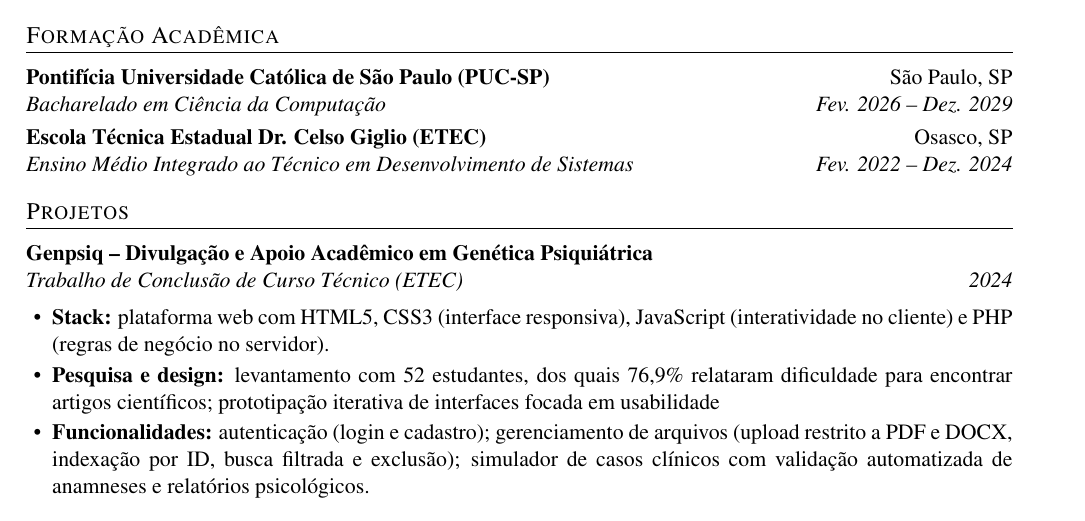
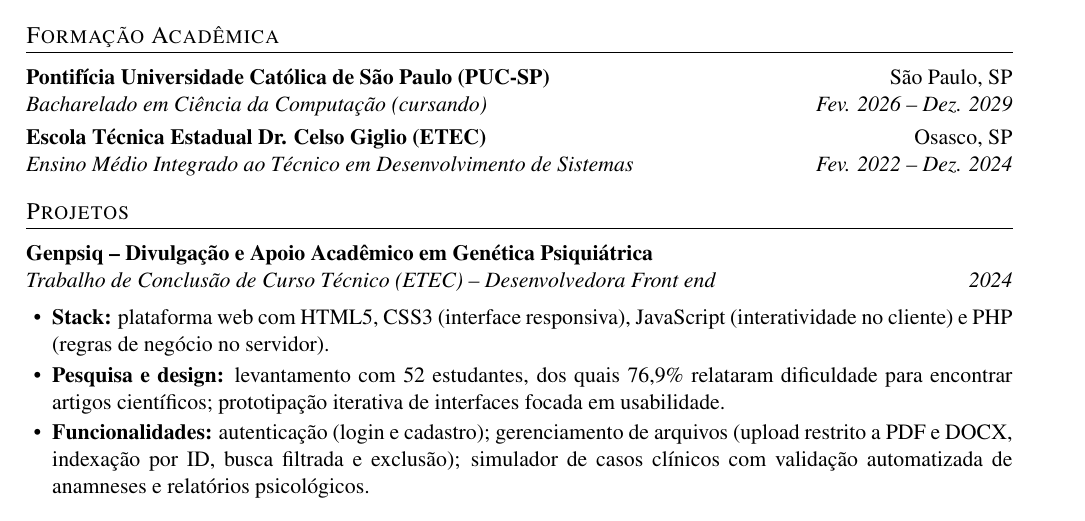
Before and after one commit to hellen-pyphile/Curriculum-in-Latex, a LaTeX CV (portuguese-ver/resume_pt.tex): part of the page, cut so that both start at the same text. Compiled offline with pdfLaTeX.

Commit message:
styling: update infos

```diff
--- a/portuguese-ver/resume_pt.tex
+++ b/portuguese-ver/resume_pt.tex
@@ -57,20 +57,20 @@ Busco oportunidade de estágio em desenvolvimento de software.
 % ---------- Formação ----------
 \section{Formação Acadêmica}
 \entry{Pontifícia Universidade Católica de São Paulo (PUC-SP)}{São Paulo, SP}
-  {Bacharelado em Ciência da Computação}{Fev. 2026 -- Dez. 2029}
+  {Bacharelado em Ciência da Computação (cursando)}{Fev. 2026 -- Dez. 2029}
 \entry{Escola Técnica Estadual Dr. Celso Giglio (ETEC)}{Osasco, SP}
   {Ensino Médio Integrado ao Técnico em Desenvolvimento de Sistemas}{Fev. 2022 -- Dez. 2024}
 
 % ---------- Projetos ----------
 \section{Projetos}
 \entry{Genpsiq -- Divulgação e Apoio Acadêmico em Genética Psiquiátrica}{}
-  {Trabalho de Conclusão de Curso Técnico (ETEC)}{2024}
+  {Trabalho de Conclusão de Curso Técnico (ETEC) -- Desenvolvedora Front end}{2024}
 \begin{itemize}
   \item \textbf{Stack:} plataforma web com HTML5, CSS3 (interface responsiva),
         JavaScript (interatividade no cliente) e PHP (regras de negócio no servidor).
   \item \textbf{Pesquisa e design:} levantamento com 52 estudantes, dos quais 76,9\%
         relataram dificuldade para encontrar artigos científicos; prototipação
-        iterativa de interfaces focada em usabilidade
+        iterativa de interfaces focada em usabilidade.
   \item \textbf{Funcionalidades:} autenticação (login e cadastro); gerenciamento de
         arquivos (upload restrito a PDF e DOCX, indexação por ID, busca filtrada e
         exclusão); simulador de casos clínicos com validação automatizada de
```
